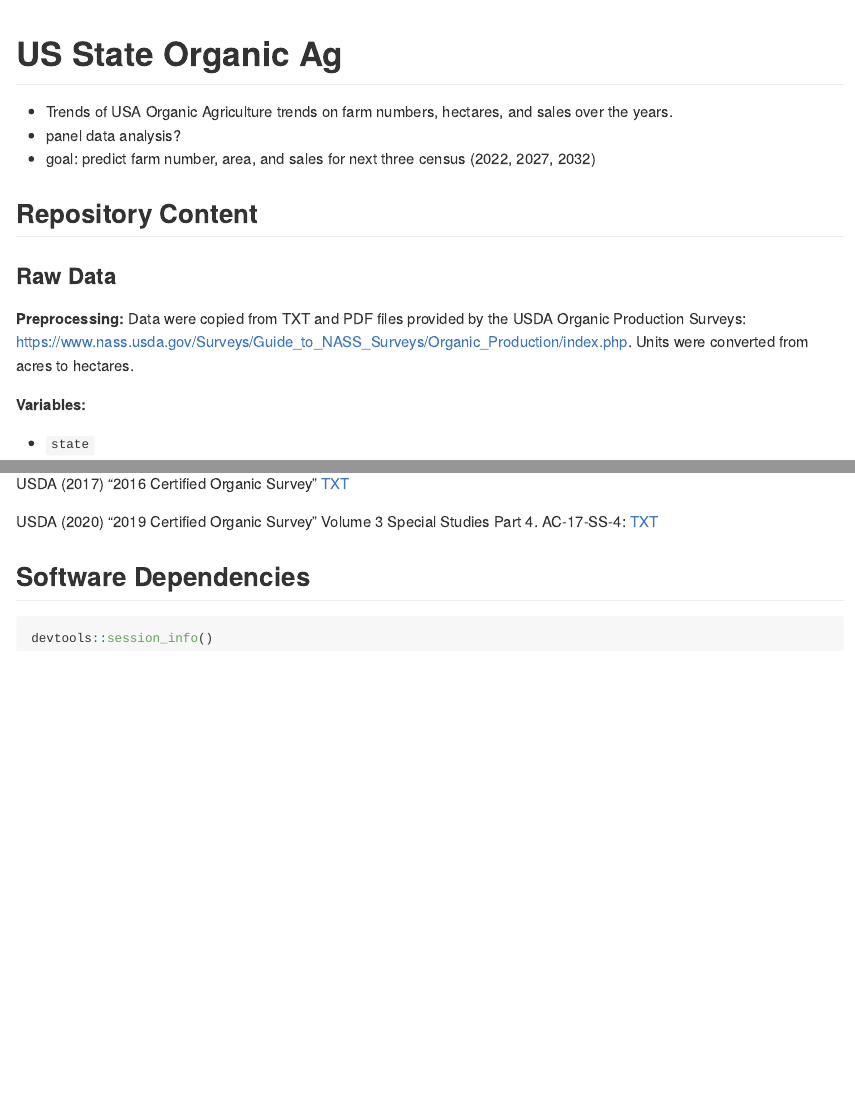
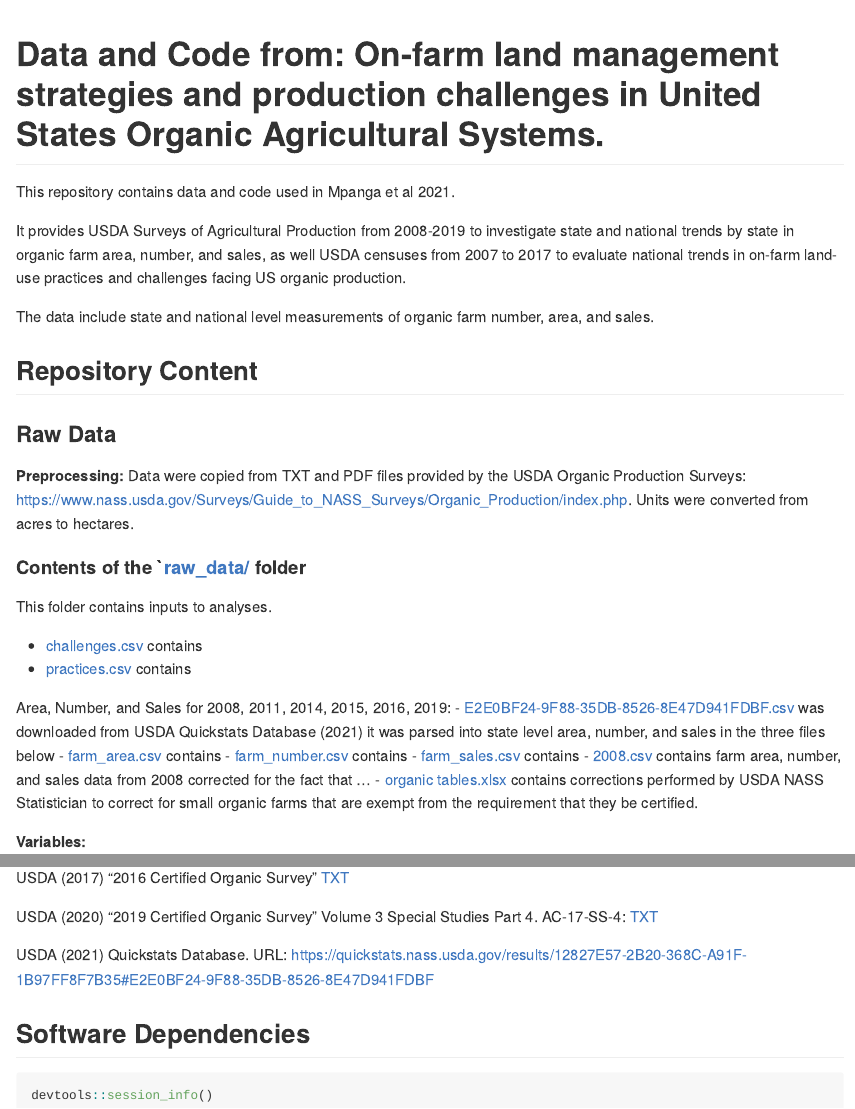
Before and after one commit to az-digitalag/state_organic_ag, an R Markdown document (README.Rmd): the page in a window 1100 px wide, from its top, and a second part further down, joined at a grey line. Rendered offline with R 4.5, knitr and Pandoc, with nearby package versions.

Commit message:
update README

````diff
--- a/README.Rmd
+++ b/README.Rmd
@@ -1,6 +1,6 @@
 ---
-title: "US State Organic Ag"
+title:  "Data and Code from: On-farm land management strategies and production challenges in United States Organic Agricultural Systems."
 author: David LeBauer, Jessica Guo
-date: May 22, 2021
+date: Oct 01, 2021
 output:
   md_document:
@@ -8,10 +8,12 @@ output:
 ---
 
-# US State Organic Ag
+# Data and Code from: On-farm land management strategies and production challenges in United States Organic Agricultural Systems.
 
--   Trends of USA Organic Agriculture trends on farm numbers, hectares, and sales over the years.
--   panel data analysis?
--   goal: predict farm number, area, and sales for next three census (2022, 2027, 2032)
+This repository contains data and code used in Mpanga et al 2021.
+
+It provides USDA Surveys of Agricultural Production from 2008-2019 to investigate state and national trends by state in organic farm area, number, and sales, as well USDA censuses from 2007 to 2017 to evaluate national trends in on-farm land-use practices and challenges facing US organic production.
+
+The data include state and national level measurements of organic farm number, area, and sales.
 
 ## Repository Content
 
@@ -20,16 +22,31 @@ output:
 
 **Preprocessing:** Data were copied from TXT and PDF files provided by the USDA Organic Production Surveys: <https://www.nass.usda.gov/Surveys/Guide_to_NASS_Surveys/Organic_Production/index.php>. Units were converted from acres to hectares.
 
+
+
+#### Contents of the `[raw_data/](raw_data) folder
+
+This folder contains inputs to analyses.
+
+
+- [challenges.csv](raw_data/challenges.csv) contains
+- [practices.csv](raw_data/practices.csv) contains
+
+
+Area, Number, and Sales for 2008, 2011, 2014, 2015, 2016, 2019:
+- [E2E0BF24-9F88-35DB-8526-8E47D941FDBF.csv](raw_data/E2E0BF24-9F88-35DB-8526-8E47D941FDBF.csv) was downloaded from USDA Quickstats Database (2021) it was parsed into state level area, number, and sales in the three files below
+- [farm_area.csv](raw_data/farm_area.csv) contains
+- [farm_number.csv](raw_data/farm_number.csv) contains
+- [farm_sales.csv](raw_data/farm_sales.csv) contains
+- [2008.csv](raw_data/farm_sales.csv) contains farm area, number, and sales data from 2008 corrected for the fact that ...
+- [organic tables.xlsx](raw_data/organic tables.xlsx) contains corrections performed by USDA NASS Statistician to correct for small organic farms that are exempt from the requirement that they be certified.
+
 **Variables:**
 
 -   `state`
-
 -   `year`
-
 -   `farm_number`: number of farms
-
 -   `farm_ha`: area of farms in hectares (ha) converted from reported areas using a conversion factor of 2.47 ha/a
-
 -   `farm_sales`: total sales (USD); adjusted to 2020 dollars by dividing sales for each year by the adjustment factor provided by the [U.S. Bureau of Labor Statistics CPI Inflation Calculator](https://www.bls.gov/data/inflation_calculator.htm) comparing from July in year Y to July in 2020.
 
     | Year | $\textbf{CPI}_{Y/2020}$ |
@@ -203,6 +216,8 @@ USDA (2017) "2016 Certified Organic Survey" [TXT](https://downloads.usda.library
 
 USDA (2020) "2019 Certified Organic Survey" Volume 3 Special Studies Part 4. AC-17-SS-4: [TXT](https://www.nass.usda.gov/Publications/AgCensus/2017/Online_Resources/Organics/ORGANICS.txt)
 
+USDA (2021) Quickstats Database. URL: https://quickstats.nass.usda.gov/results/12827E57-2B20-368C-A91F-1B97FF8F7B35#E2E0BF24-9F88-35DB-8526-8E47D941FDBF
+
 ## Software Dependencies
 
 ```{r}
````
Also changed, not shown: code/02-exploratory_analysis.R (+7 -3 lines), raw_data/E2E0BF24-9F88-35DB-8526-8E47D941FDBF.csv (renamed from raw_data/old/E2E0BF24-9F88-35DB-8526-8E47D941FDBF.csv), raw_data/organic_tables.xlsx (renamed from raw_data/Bauer organic tables.xlsx), README.Rmd (6 more changed lines).
